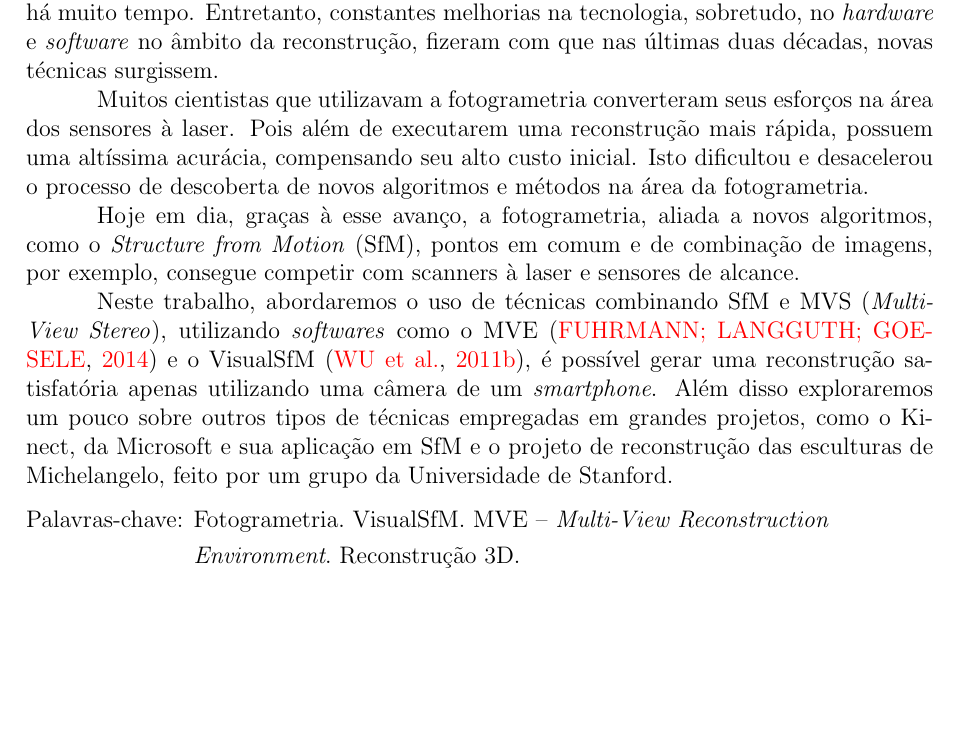
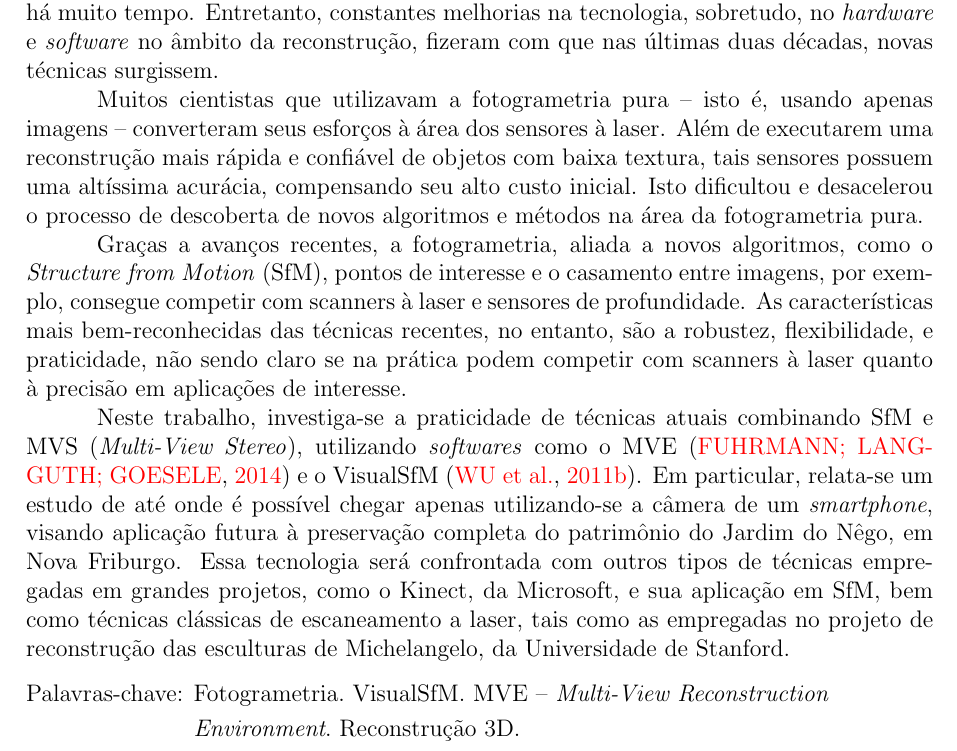
Before and after one commit to PedroBarata/monografia-rec3d-patrimonio, a LaTeX thesis (dissertacao.tex): part of page 6 of 81, cut so that both start at the same text, the shorter picture padded with empty space. Compiled offline with pdfLaTeX.

Commit message:
abstract em portugues melhorado

```diff
--- a/dissertacao.tex
+++ b/dissertacao.tex
@@ -279,15 +279,29 @@ aplicações já há muito tempo. Entretanto, constantes melhorias na tecnologia
 \emph{hardware} e \emph{software} no âmbito da reconstrução, fizeram com que
 nas últimas duas décadas, novas técnicas surgissem.
 
-Muitos cientistas que utilizavam a fotogrametria converteram seus esforços na
-área dos sensores à laser. Pois além de executarem uma reconstrução mais
-rápida, possuem uma altíssima acurácia, compensando seu alto custo inicial.
-Isto dificultou e desacelerou o processo de descoberta de novos algoritmos e
-métodos na área da fotogrametria.
+Muitos cientistas que utilizavam a fotogrametria pura -- isto é, usando apenas
+imagens -- converteram seus esforços à área dos sensores à laser. Além de
+executarem uma reconstrução mais rápida e confiável de objetos com baixa
+textura, tais sensores possuem uma altíssima acurácia, compensando seu alto
+custo inicial.  Isto dificultou e desacelerou o processo de descoberta de novos
+algoritmos e métodos na área da fotogrametria pura.
 
-Hoje em dia, graças à esse avanço, a fotogrametria, aliada a novos algoritmos, como o \emph{Structure from Motion} (SfM), pontos em comum e de combinação de imagens, por exemplo, consegue competir com scanners à laser e sensores de alcance.
+Graças a avanços recentes, a fotogrametria, aliada a novos algoritmos,
+como o \emph{Structure from Motion} (SfM), pontos de interesse e o casamento entre
+imagens, por exemplo, consegue competir com scanners à laser e sensores de
+profundidade. As características mais bem-reconhecidas das técnicas recentes, no
+entanto, são a robustez, flexibilidade, e praticidade, não sendo claro se na prática podem
+competir com scanners à laser quanto à precisão em aplicações de interesse.
 
-Neste trabalho, abordaremos o uso de técnicas combinando SfM e MVS (\emph{Multi-View Stereo}), utilizando \emph{softwares} como o MVE \cite{mve} e o VisualSfM \cite{wu2011visualsfm}, é possível gerar uma reconstrução satisfatória apenas utilizando uma câmera de um \emph{smartphone}. Além disso exploraremos um pouco sobre outros tipos de técnicas empregadas em grandes projetos, como o Kinect, da Microsoft e sua aplicação em SfM e o projeto de reconstrução das esculturas de Michelangelo, feito por um grupo da Universidade de Stanford.
+Neste trabalho, investiga-se a praticidade de técnicas atuais combinando SfM e MVS
+(\emph{Multi-View Stereo}), utilizando \emph{softwares} como o MVE~\cite{mve} e
+o VisualSfM~\cite{wu2011visualsfm}. Em particular, relata-se um estudo de até
+onde é possível chegar apenas utilizando-se a câmera de um \emph{smartphone}, visando
+aplicação futura à preservação completa do patrimônio do Jardim do Nêgo, em Nova Friburgo.
+Essa tecnologia será confrontada com outros tipos de técnicas empregadas em
+grandes projetos, como o Kinect, da Microsoft, e sua aplicação em SfM, bem como técnicas clássicas de
+escaneamento a laser, tais como as empregadas no projeto de reconstrução das
+esculturas de Michelangelo, da Universidade de Stanford.
 
 
 % O trabalho foi estruturado da seguinte maneira: previamente apresentam-se os objetivos do projeto, destacando suas funcionalidades e metas, a seguir divide-se em capítulos; O Capítulo 1, que introduz o funcionamento de cada algoritmo e técnica empregada, apresentando e debatendo, comparativamente pontos à favor e contra; O Capítulo 2 é dedicado à ferramenta gráfica utilizada para a obtenção dos resultados (VisualSfM). Finalmente, apresentamos os resultados e conclusões do trabalho, bem como sugestões para implementações e trabalhos futuros.
```
